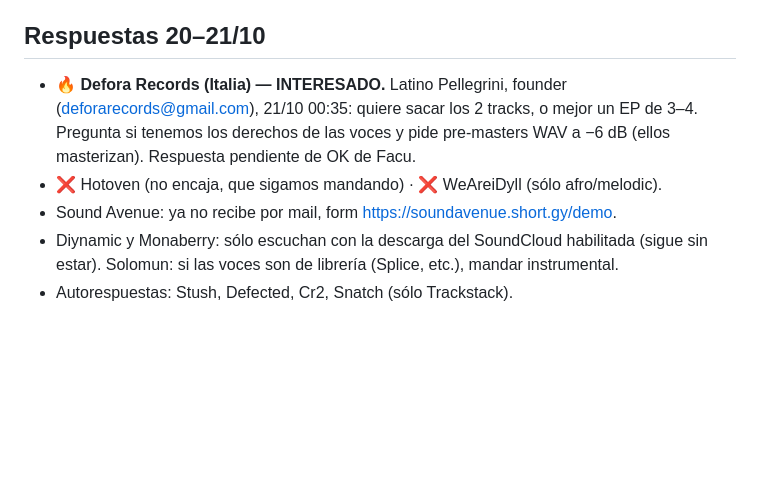
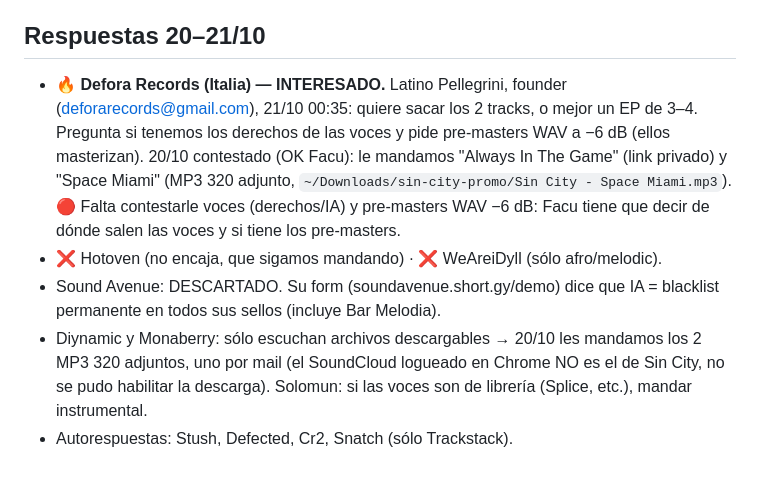
Before and after one commit to facue1900-byte/facu-os, a Markdown page: active/astronomy/sin-city-demos.md, the part around the change. Rendered like a GitHub page; blank space fills up the shorter version.

Commit message:
Sin City demos: reply to Defora with two more tracks, MP3s to Diynamic/Monaberry, skip Sound Avenue (no AI)
Co-Authored-By: Claude Opus 5.5 (1M context) <noreply@anthropic.com>
Claude-Session: https://claude.ai/code/session_01YNf53mbxGfjC7Jhw8MV12C

```diff
--- a/active/astronomy/sin-city-demos.md
+++ b/active/astronomy/sin-city-demos.md
@@ -64,8 +64,8 @@ No se pudieron (lo hace Facu o falta un dato):
   Three Six Zero necesitan créditos pagos. Trackstack sigue pausado: mail a support@trackstack.app ENVIADO 20/10 (OK de Facu). Snatch también quedó sólo por Trackstack.
 
 ## Respuestas 20–21/10
-- 🔥 **Defora Records (Italia) — INTERESADO.** Latino Pellegrini, founder (deforarecords@gmail.com), 21/10 00:35: quiere sacar los 2 tracks, o mejor un EP de 3–4. Pregunta si tenemos los derechos de las voces y pide pre-masters WAV a −6 dB (ellos masterizan). Respuesta pendiente de OK de Facu.
+- 🔥 **Defora Records (Italia) — INTERESADO.** Latino Pellegrini, founder (deforarecords@gmail.com), 21/10 00:35: quiere sacar los 2 tracks, o mejor un EP de 3–4. Pregunta si tenemos los derechos de las voces y pide pre-masters WAV a −6 dB (ellos masterizan). 20/10 contestado (OK Facu): le mandamos "Always In The Game" (link privado) y "Space Miami" (MP3 320 adjunto, `~/Downloads/sin-city-promo/Sin City - Space Miami.mp3`). 🔴 Falta contestarle voces (derechos/IA) y pre-masters WAV −6 dB: Facu tiene que decir de dónde salen las voces y si tiene los pre-masters.
 - ❌ Hotoven (no encaja, que sigamos mandando) · ❌ WeAreiDyll (sólo afro/melodic).
-- Sound Avenue: ya no recibe por mail, form https://soundavenue.short.gy/demo.
-- Diynamic y Monaberry: sólo escuchan con la descarga del SoundCloud habilitada (sigue sin estar). Solomun: si las voces son de librería (Splice, etc.), mandar instrumental.
+- Sound Avenue: DESCARTADO. Su form (soundavenue.short.gy/demo) dice que IA = blacklist permanente en todos sus sellos (incluye Bar Melodia).
+- Diynamic y Monaberry: sólo escuchan archivos descargables → 20/10 les mandamos los 2 MP3 320 adjuntos, uno por mail (el SoundCloud logueado en Chrome NO es el de Sin City, no se pudo habilitar la descarga). Solomun: si las voces son de librería (Splice, etc.), mandar instrumental.
 - Autorespuestas: Stush, Defected, Cr2, Snatch (sólo Trackstack).
```
